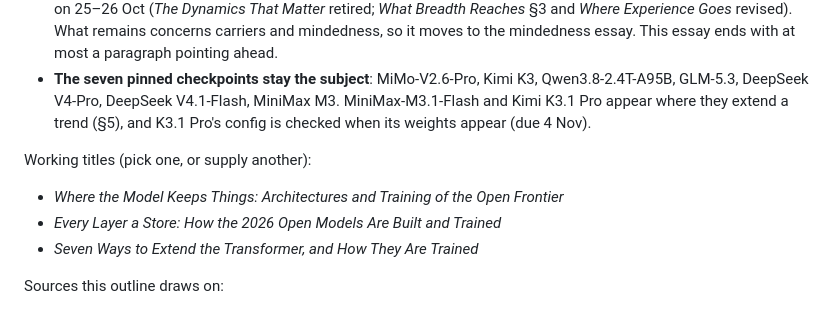
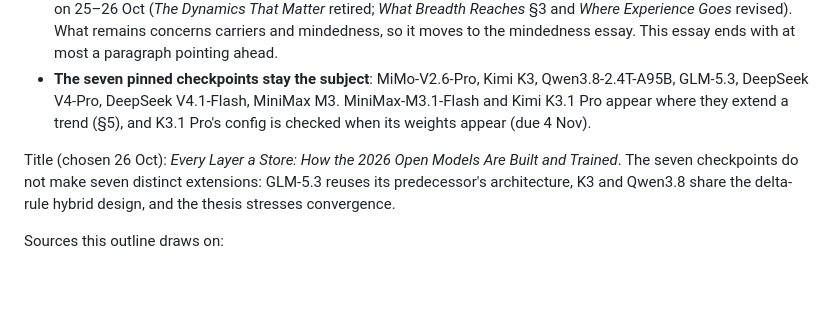
Before and after one commit to lukstafi/lukstafi.github.io, a Markdown page: notes/research/architectures-and-training-outline.md, the part around the change. Drawn GitHub-style; blank space fills up the shorter version.

Commit message:
Architectures outline: choose the title
Co-Authored-By: Claude Opus 5.5 <noreply@anthropic.com>

```diff
--- a/notes/research/architectures-and-training-outline.md
+++ b/notes/research/architectures-and-training-outline.md
@@ -9,11 +9,7 @@ Status: outline for review, 26 Oct 2026. Sample sentences show register only. Se
 - **No philosophical retrospective.** The 3 Oct dossier planned a section correcting earlier essays. Much of it landed on 25–26 Oct (*The Dynamics That Matter* retired; *What Breadth Reaches* §3 and *Where Experience Goes* revised). What remains concerns carriers and mindedness, so it moves to the mindedness essay. This essay ends with at most a paragraph pointing ahead.
 - **The seven pinned checkpoints stay the subject**: MiMo-V2.6-Pro, Kimi K3, Qwen3.8-2.4T-A95B, GLM-5.3, DeepSeek V4-Pro, DeepSeek V4.1-Flash, MiniMax M3. MiniMax-M3.1-Flash and Kimi K3.1 Pro appear where they extend a trend (§5), and K3.1 Pro's config is checked when its weights appear (due 4 Nov).
 
-Working titles (pick one, or supply another):
-
-- *Where the Model Keeps Things: Architectures and Training of the Open Frontier*
-- *Every Layer a Store: How the 2026 Open Models Are Built and Trained*
-- *Seven Ways to Extend the Transformer, and How They Are Trained*
+Title (chosen 26 Oct): *Every Layer a Store: How the 2026 Open Models Are Built and Trained*. The seven checkpoints do not make seven distinct extensions: GLM-5.3 reuses its predecessor's architecture, K3 and Qwen3.8 share the delta-rule hybrid design, and the thesis stresses convergence.
 
 Sources this outline draws on:
 
```
